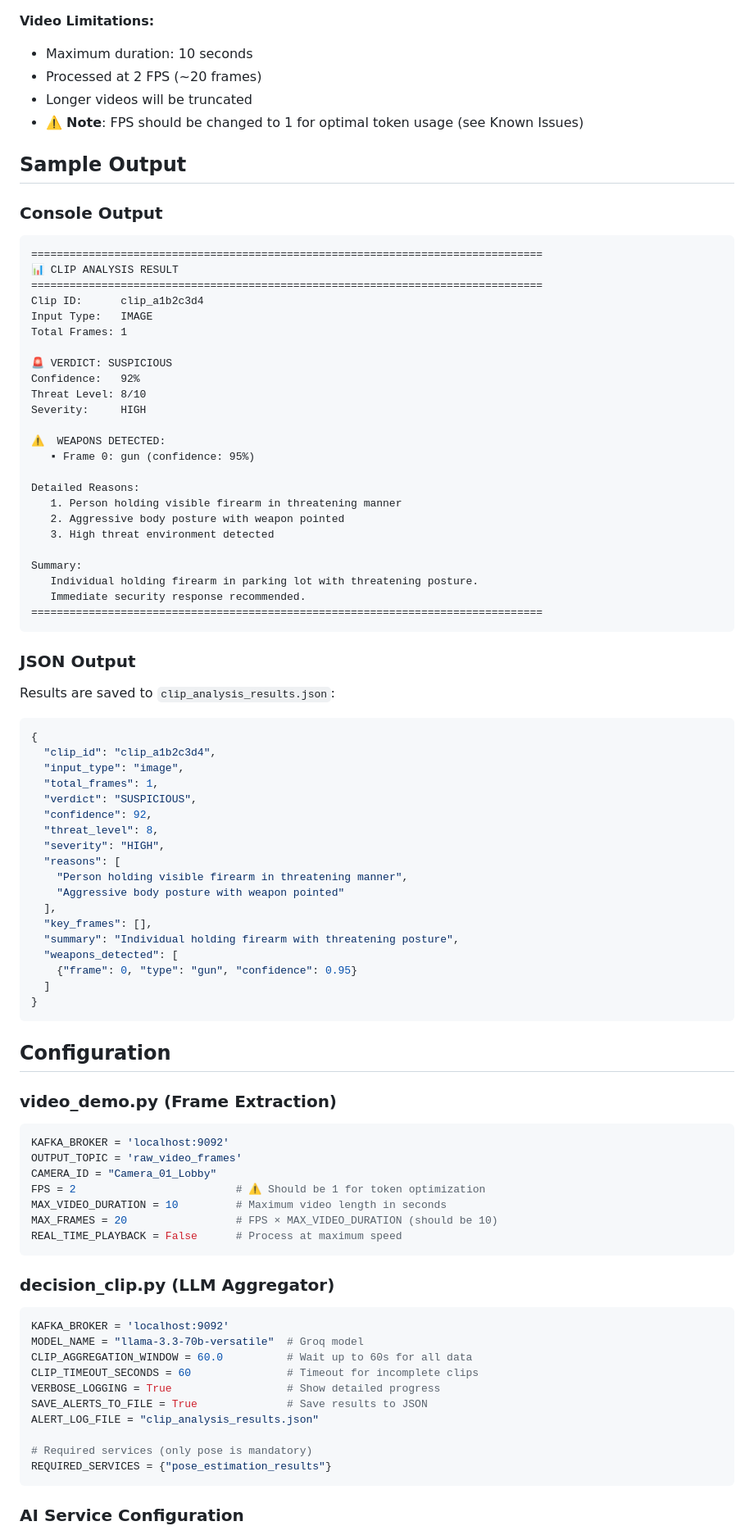
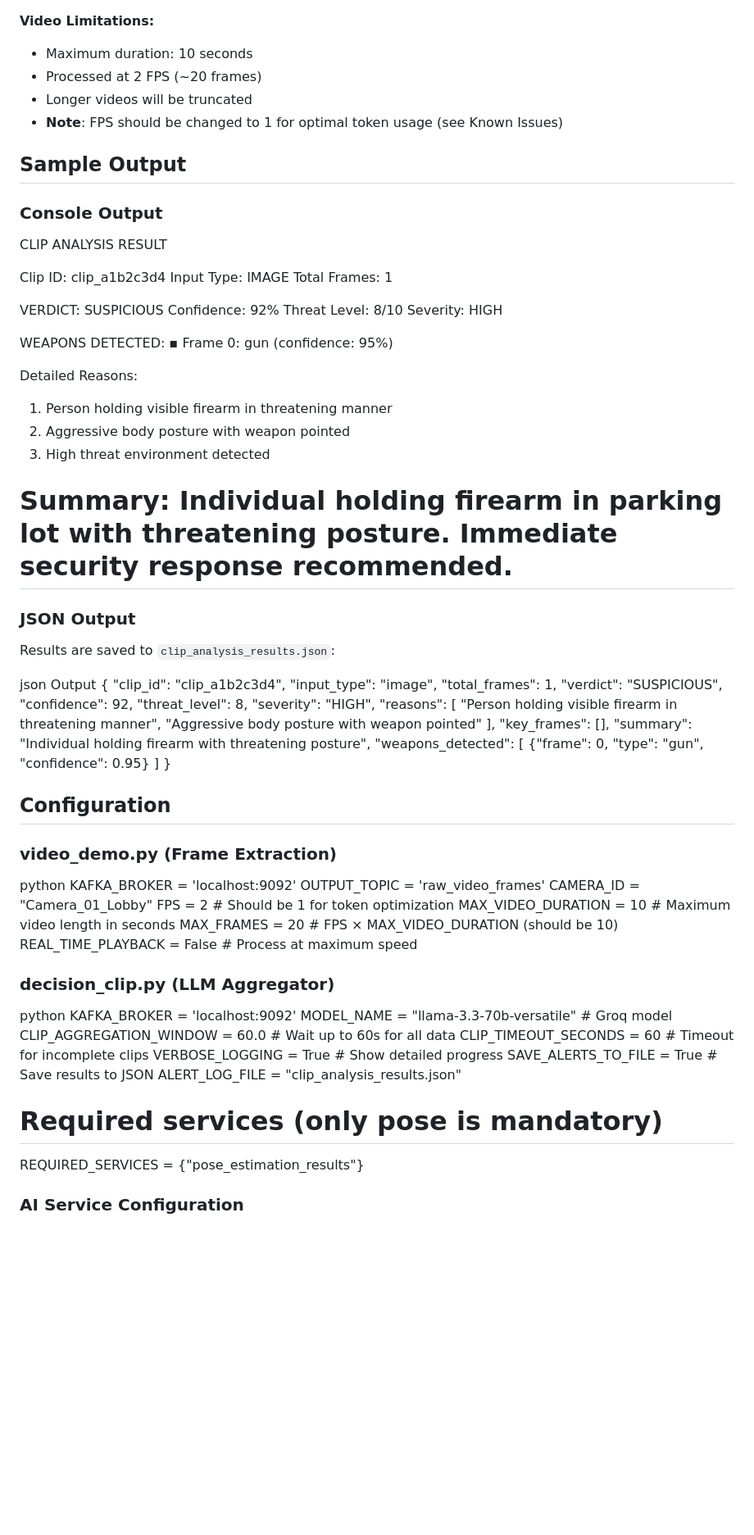
Before and after one commit to mir-netizen/Integrated-AI-System-for-Crime-Detection, a Markdown page: README.md, the part around one of its changes. Shown at 82% size. Drawn GitHub-style; blank space fills up the shorter version.

````diff
--- a/README.md
+++ b/README.md
@@ -212,26 +211,24 @@ NEW/
 - Maximum duration: 10 seconds
 - Processed at 2 FPS (~20 frames)
 - Longer videos will be truncated
-- ⚠️ **Note**: FPS should be changed to 1 for optimal token usage (see Known Issues)
+-  **Note**: FPS should be changed to 1 for optimal token usage (see Known Issues)
 
 ## Sample Output
 
 ### Console Output
 
-```
-================================================================================
-📊 CLIP ANALYSIS RESULT
-================================================================================
+CLIP ANALYSIS RESULT
+
 Clip ID:      clip_a1b2c3d4
 Input Type:   IMAGE
 Total Frames: 1
 
-🚨 VERDICT: SUSPICIOUS
+VERDICT: SUSPICIOUS
 Confidence:   92%
 Threat Level: 8/10
 Severity:     HIGH
 
-⚠️  WEAPONS DETECTED:
+WEAPONS DETECTED:
    ▪ Frame 0: gun (confidence: 95%)
 
 Detailed Reasons:
@@ -243,13 +240,13 @@ Summary:
    Individual holding firearm in parking lot with threatening posture.
    Immediate security response recommended.
 ================================================================================
-```
+
 
 ### JSON Output
 
 Results are saved to `clip_analysis_results.json`:
 
-```json
+json Output
 {
   "clip_id": "clip_a1b2c3d4",
   "input_type": "image",
@@ -268,23 +265,23 @@ Results are saved to `clip_analysis_results.json`:
     {"frame": 0, "type": "gun", "confidence": 0.95}
   ]
 }
-```
+
 
 ## Configuration
 
 ### video_demo.py (Frame Extraction)
-```python
+python
 KAFKA_BROKER = 'localhost:9092'
 OUTPUT_TOPIC = 'raw_video_frames'
 CAMERA_ID = "Camera_01_Lobby"
-FPS = 2                         # ⚠️ Should be 1 for token optimization
+FPS = 2                         #  Should be 1 for token optimization
 MAX_VIDEO_DURATION = 10         # Maximum video length in seconds
 MAX_FRAMES = 20                 # FPS × MAX_VIDEO_DURATION (should be 10)
 REAL_TIME_PLAYBACK = False      # Process at maximum speed
-```
+
 
 ### decision_clip.py (LLM Aggregator)
-```python
+python
 KAFKA_BROKER = 'localhost:9092'
 MODEL_NAME = "llama-3.3-70b-versatile"  # Groq model
 CLIP_AGGREGATION_WINDOW = 60.0          # Wait up to 60s for all data
@@ -295,6 +292,6 @@ ALERT_LOG_FILE = "clip_analysis_results.json"
 
 # Required services (only pose is mandatory)
 REQUIRED_SERVICES = {"pose_estimation_results"}
-```
+
 
 ### AI Service Configuration
````
Also changed, not shown: other parts of README.md (+103 -104 lines).
